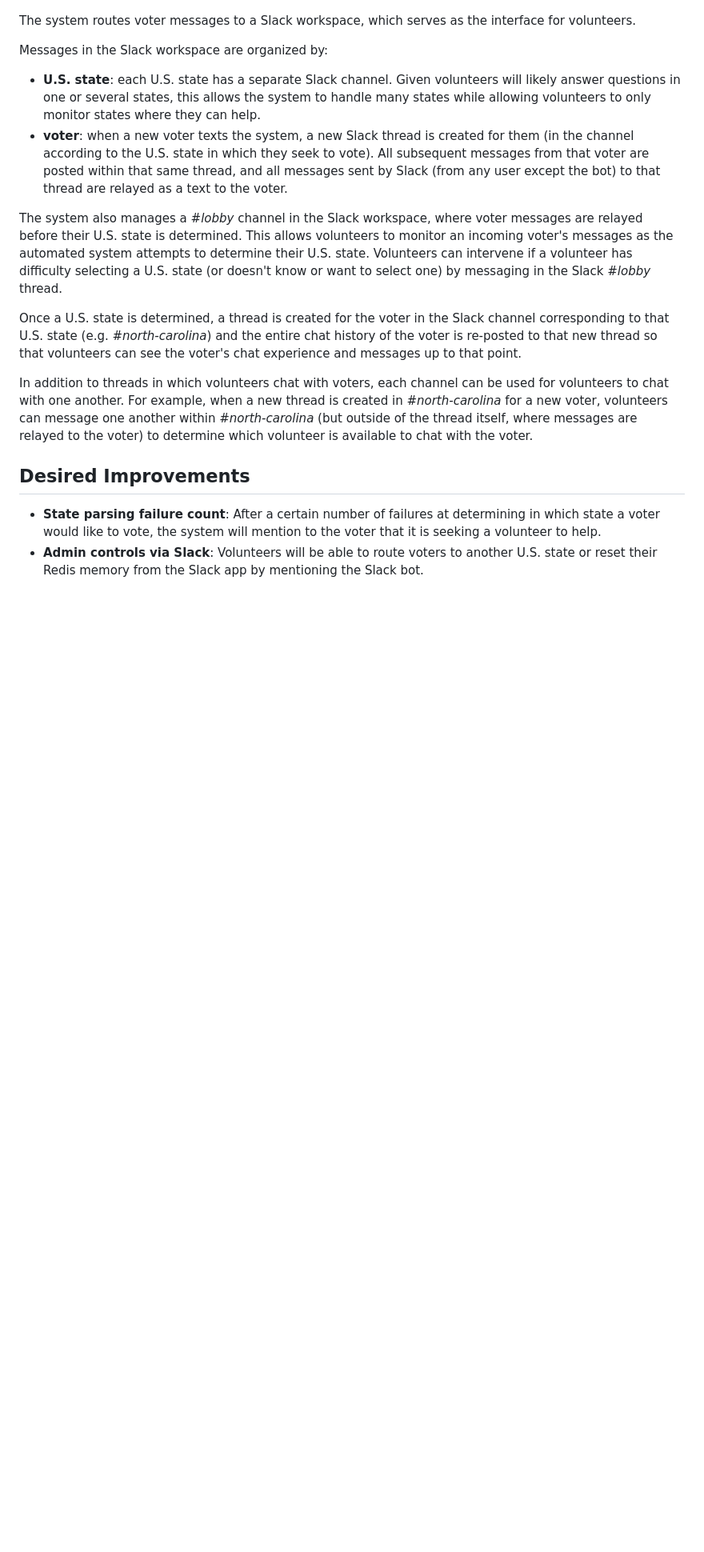
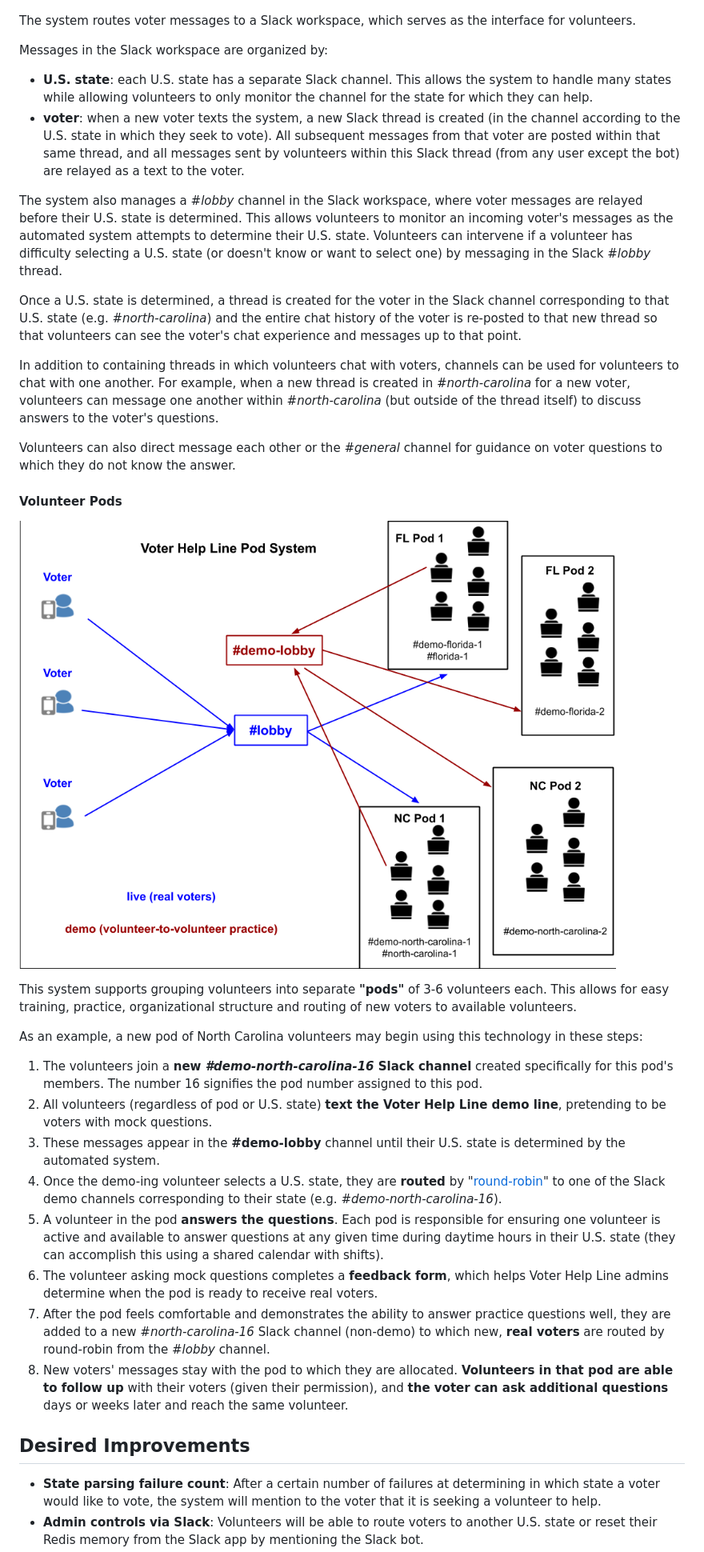
Before and after one commit to tomerovadia/VoterHelpLine, a Markdown page: README.md, the part around one of its changes. Shown at 80% size. Drawn GitHub-style; pictures changed too: images/pod_diagram.png (added); blank space fills up the shorter version.

Commit message:
Update README, including info on volunteer pods

```diff
--- a/README.md
+++ b/README.md
@@ -49,14 +53,33 @@ The system routes voter messages to a Slack workspace, which serves as the inter
 
 Messages in the Slack workspace are organized by:
 
-- **U.S. state**: each U.S. state has a separate Slack channel. Given volunteers will likely answer questions in one or several states, this allows the system to handle many states while allowing volunteers to only monitor states where they can help.
-- **voter**: when a new voter texts the system, a new Slack thread is created for them (in the channel according to the U.S. state in which they seek to vote). All subsequent messages from that voter are posted within that same thread, and all messages sent by Slack (from any user except the bot) to that thread are relayed as a text to the voter.
+- **U.S. state**: each U.S. state has a separate Slack channel. This allows the system to handle many states while allowing volunteers to only monitor the channel for the state for which they can help.
+- **voter**: when a new voter texts the system, a new Slack thread is created (in the channel according to the U.S. state in which they seek to vote). All subsequent messages from that voter are posted within that same thread, and all messages sent by volunteers within this Slack thread (from any user except the bot) are relayed as a text to the voter.
 
 The system also manages a *#lobby* channel in the Slack workspace, where voter messages are relayed before their U.S. state is determined. This allows volunteers to monitor an incoming voter's messages as the automated system attempts to determine their U.S. state. Volunteers can intervene if a volunteer has difficulty selecting a U.S. state (or doesn't know or want to select one) by messaging in the Slack *#lobby* thread.
 
 Once a U.S. state is determined, a thread is created for the voter in the Slack channel corresponding to that U.S. state (e.g. *#north-carolina*) and the entire chat history of the voter is re-posted to that new thread so that volunteers can see the voter's chat experience and messages up to that point.
 
-In addition to threads in which volunteers chat with voters, each channel can be used for volunteers to chat with one another. For example, when a new thread is created in *#north-carolina* for a new voter, volunteers can message one another within *#north-carolina* (but outside of the thread itself, where messages are relayed to the voter) to determine which volunteer is available to chat with the voter.
+In addition to containing threads in which volunteers chat with voters, channels can be used for volunteers to chat with one another. For example, when a new thread is created in *#north-carolina* for a new voter, volunteers can message one another within *#north-carolina* (but outside of the thread itself) to discuss answers to the voter's questions.
+
+Volunteers can also direct message each other or the *#general* channel for guidance on voter questions to which they do not know the answer.
+
+#### Volunteer Pods
+
+![wireframe](images/pod_diagram.png)
+
+This system supports grouping volunteers into separate **"pods"** of 3-6 volunteers each. This allows for easy training, practice, organizational structure and routing of new voters to available volunteers.
+
+As an example, a new pod of North Carolina volunteers may begin using this technology in these steps:
+
+1. The volunteers join a **new *#demo-north-carolina-16* Slack channel** created specifically for this pod's members. The number 16 signifies the pod number assigned to this pod.
+2. All volunteers (regardless of pod or U.S. state) **text the Voter Help Line demo line**, pretending to be voters with mock questions.
+3. These messages appear in the **#demo-lobby** channel until their U.S. state is determined by the automated system.
+4. Once the demo-ing volunteer selects a U.S. state, they are **routed** by "[round-robin](https://en.wikipedia.org/wiki/Round-robin_scheduling)" to one of the Slack demo channels corresponding to their state (e.g. *#demo-north-carolina-16*).
+5. A volunteer in the pod **answers the questions**. Each pod is responsible for ensuring one volunteer is active and available to answer questions at any given time during daytime hours in their U.S. state (they can accomplish this using a shared calendar with shifts).
+6. The volunteer asking mock questions completes a **feedback form**, which helps Voter Help Line admins determine when the pod is ready to receive real voters.
+7. After the pod feels comfortable and demonstrates the ability to answer practice questions well, they are added to a new *#north-carolina-16* Slack channel (non-demo) to which new, **real voters** are routed by round-robin from the *#lobby* channel.
+8. New voters' messages stay with the pod to which they are allocated. **Volunteers in that pod are able to follow up** with their voters (given their permission), and **the voter can ask additional questions** days or weeks later and reach the same volunteer.
 
 ## Desired Improvements
 
```
Also changed, not shown: other parts of README.md (+17 -13 lines).
